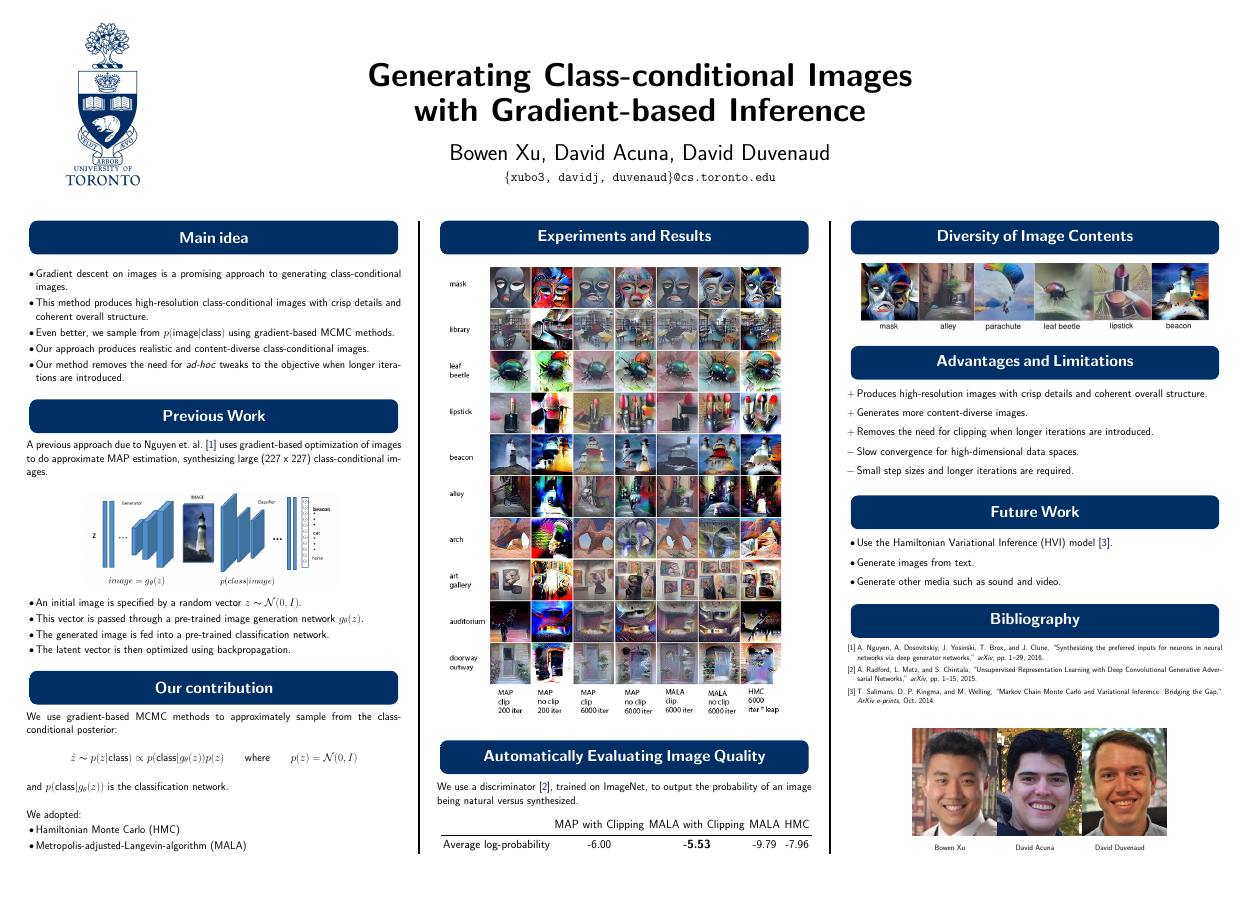
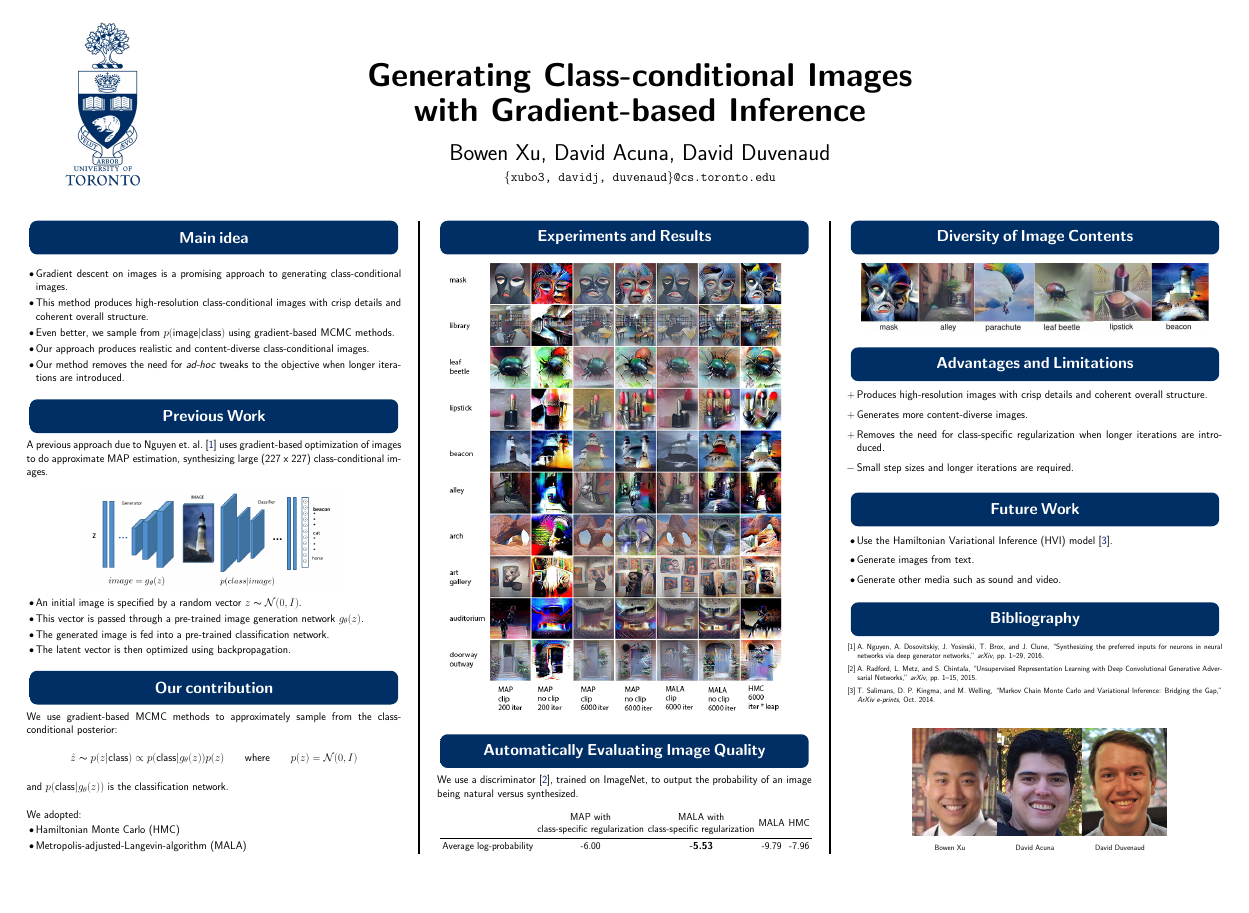
Before and after one commit to BowenXu/nips-cml-2016-poster, a LaTeX poster (generating_class_conditional.tex): the whole page. Compiled offline with pdfLaTeX.

Commit message:
suggestions fixed

```diff
--- a/generating_class_conditional.tex
+++ b/generating_class_conditional.tex
@@ -32,7 +32,7 @@
 % \algsetup{linenosize=\small}
 \usepackage{setspace}
 \usepackage[hypcap=false,font=small,labelfont=bf]{caption}
-
+\usepackage{makecell}
 \usetikzlibrary{shapes.geometric,arrows,chains,matrix,positioning,scopes,calc}
 \tikzstyle{mybox} = [draw=white, rectangle]
 \definecolor{darkblue}{rgb}{0,0.08,0.45}
@@ -273,7 +273,7 @@ We use a discriminator \cite{Radford2015}, trained on ImageNet, to output the pr
         \resizebox{\textwidth}{!}{
         \begin{tabular}{ ccccc}
             %\hline
-              & MAP with Clipping  & MALA with Clipping & MALA & HMC\\
+              & \makecell{MAP with\\ class-specific regularization}  & \makecell{MALA with\\ class-specific regularization} & MALA & HMC\\
             \midrule
             Average log-probability & -6.00 & {\bf -5.53} & -9.79 & -7.96
 		\end{tabular}}
@@ -306,9 +306,9 @@ We use a discriminator \cite{Radford2015}, trained on ImageNet, to output the pr
 	\setlength\itemsep{0.4em}
 	\item[$+$] Produces high-resolution images with crisp details and coherent overall structure.
 	\item[$+$] Generates more content-diverse images.
-	\item[$+$] Removes the need for clipping when longer iterations are introduced.
+	\item[$+$] Removes the need for class-specific regularization when longer iterations are introduced.
 	% \item[$+$] If longer iterations are introduced clipping constraints are not required.
-	\item[$-$] Slow convergence for high-dimensional data spaces.
+	% \item[$-$] Slow convergence for high-dimensional data spaces.
 	\item[$-$] Small step sizes and longer iterations are required.
 \end{itemize}
 % \begin{minipage}[c]{0.95\columnwidth}
```
Also changed, not shown: generating_class_conditional.pdf (deleted).
